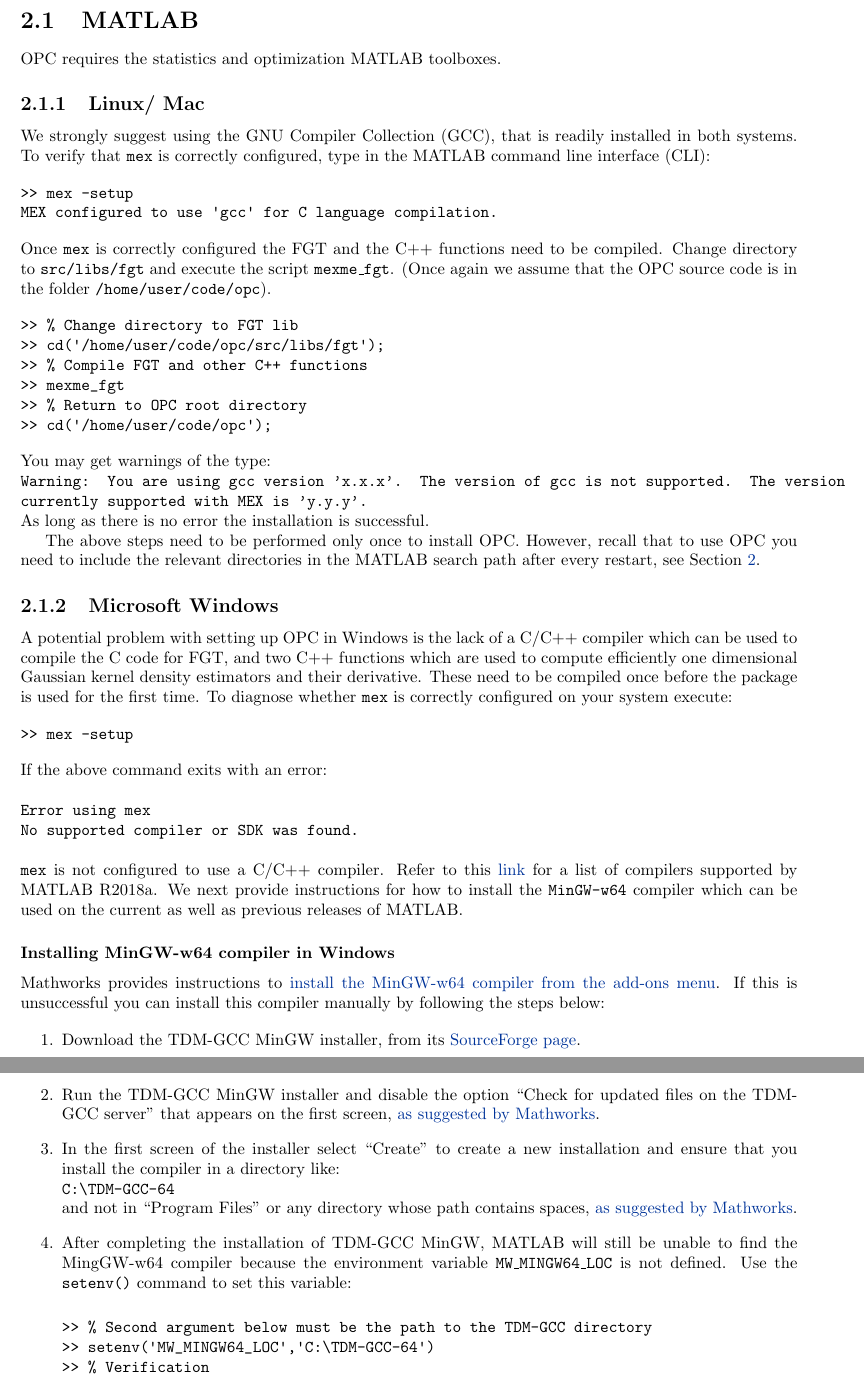
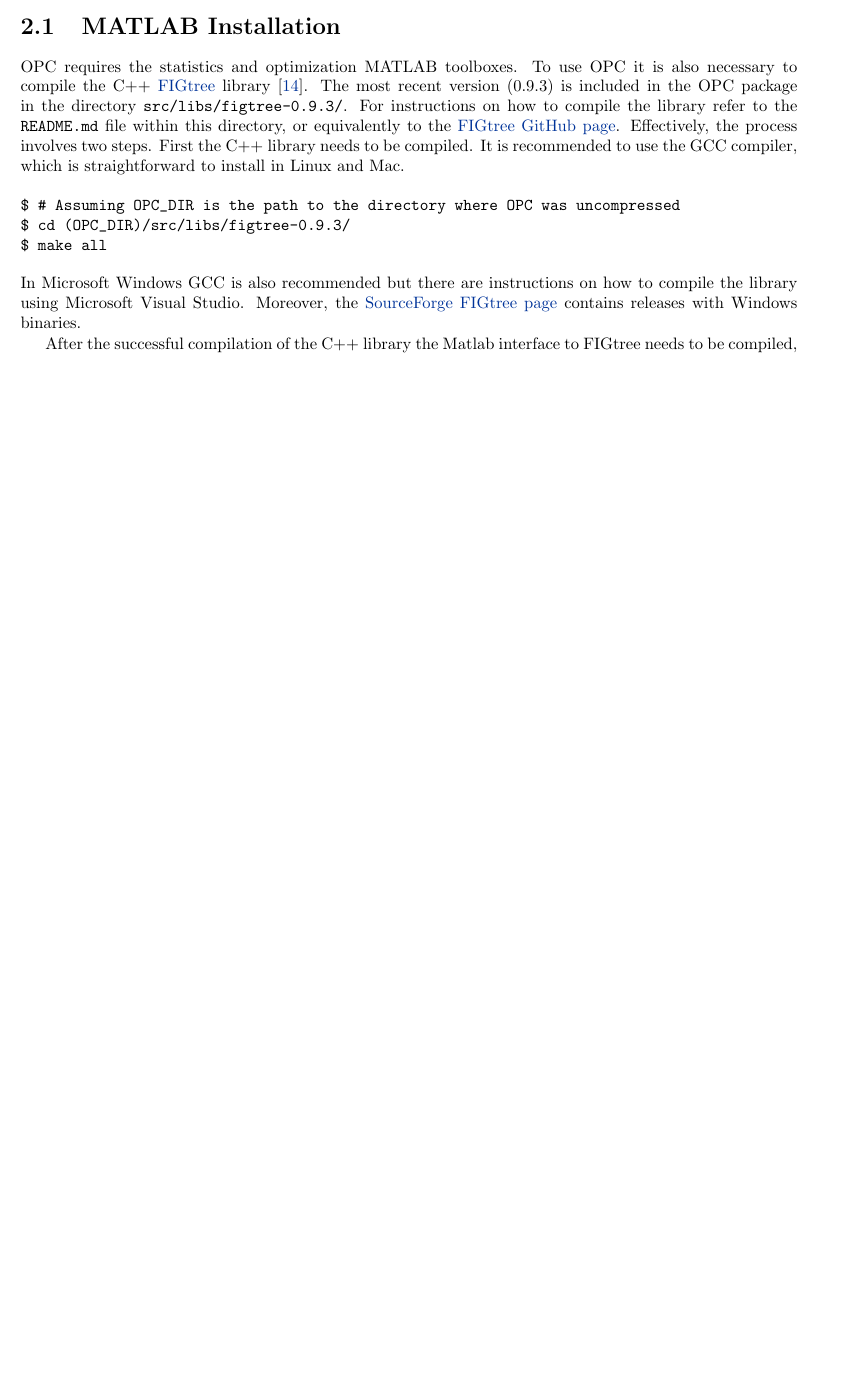
Before and after one commit to nicospavlidis/opc, a LaTeX thesis (documentation/document.tex): two parts of pages 10 and 11 of 59 before the commit and part of page 9 of 57 after it, the two joined at a grey line, cut so that both start at the same text, the shorter picture padded with empty space. Compiled offline with pdfLaTeX; a LaTeX package or settings file that is missing is left out.

Commit message:
installation instructions updated

```diff
--- a/documentation/document.tex
+++ b/documentation/document.tex
@@ -229 +213,0 @@
->> cd('/home/user/code/opc');
@@ -242 +213,0 @@
->> addpath(genpath('/home/user/code/opc'))
@@ -259,75 +214,34 @@
-\section{MATLAB}
-
-OPC requires the statistics and optimization MATLAB toolboxes.
-
-\subsection{Linux/ Mac}
-
-We strongly suggest using the GNU Compiler Collection (GCC), that is readily
-installed in both systems. To verify that {\tt mex} is correctly configured,
-type in the MATLAB command line interface (CLI):
-
-\begin{verbatim}
->> mex -setup
-MEX configured to use 'gcc' for C language compilation.
-\end{verbatim}
-
-%\noindent
-%
-%Before proceeding ensure that OPC is included in the search path (see Section~\ref{sec:path}).
-
-\noindent
-%
-Once {\tt mex} is correctly configured the FGT and the C++ functions need to be
-compiled. Change directory to {\tt src/libs/fgt} and execute the script {\tt mexme\_fgt}.
-(Once again we assume that the OPC source code is in the folder {\tt /home/user/code/opc}).
-
-
-\begin{verbatim}
->> % Change directory to FGT lib
->> cd('/home/user/code/opc/src/libs/fgt');
->> % Compile FGT and other C++ functions
->> mexme_fgt
->> % Return to OPC root directory
->> cd('/home/user/code/opc');
-\end{verbatim}
-
-\noindent
-%
-You may get warnings of the type:\\
-%
-{\tt
-Warning: You are using gcc version 'x.x.x'. The version of gcc is not supported. The version currently supported with MEX is 'y.y.y'.}\\
-%
-As long as there is no error the installation is successful.
-
-
-The above steps need to be performed only once to install OPC. However, recall
-that to use OPC you need to include the relevant directories in the MATLAB
-search path after every restart, see Section~\ref{sec:path}.
-
-%\item To use OPC after each MATLAB restart the path variable needs to be set to include
-%the root directory of the package and its sub-folders.
-%For convenience, we provide the script {\tt setpath} (located in the root
-%directory of the package) to perform this task:
+%\subsubsection{Setting up the path for OPC}\label{sec:path}
+%
+%Every time MATLAB or GNU Octave is restarted you need to include the OPC
+%package in the search path.
+%%
+%Let's assume that the uncompressed OPC code is in the directory {\tt
+%/home/user/code/opc}, or {\tt C:/code/opc} in Microsoft Windows.  First use
+%{\tt cd} command to set the current working directory to the
+%directory in which OPC has been unpacked.
+%%
+%Then the execute the {\tt setpath} script which adds to the MATLAB/ GNU Octave search
+%path the current directory and all its subdirectories.
 %
 %\begin{verbatim}
+%>> % In Linux/Mac: Set current directory to root OPC directory
+%>> cd('/home/user/code/opc');
+%>> % In Microsoft Windows
+%>> cd ('C:/code/opc');
+%>> % Set MATLAB path to include all subdirectories within OPC
 %>> setpath
 %\end{verbatim}
 
-
-\subsection{Microsoft Windows}
-
-A potential problem with setting up OPC in Windows is the lack of a C/C++ compiler which
-can be used to compile the C code for FGT, and two C++ functions which are
-used to compute efficiently one dimensional Gaussian kernel density estimators
-and their derivative. These need to be compiled once before the package is used
-for the first time.
-%
-To diagnose whether {\tt mex} is correctly configured on your system execute:
-
-\begin{verbatim}
->> mex -setup
-\end{verbatim}
+%\noindent
+%%
+%The above steps are equivalent to using the following command:
+%
+%\begin{verbatim}
+%>> % Linux/ Mac: Set search path using absolute path
+%>> addpath(genpath('/home/user/code/opc'))
+%>> % Microsoft Windows: Set search path using absolute path
+%>> addpath(genpath('C:/code/opc'))
+%\end{verbatim}
 
 \noindent
-If the above command exits with an error:\\
@@ -335,57 +260,24 @@
+\section{MATLAB Installation}
+
+OPC requires the statistics and optimization MATLAB toolboxes.
+To use OPC it is also necessary
+to compile the C++
+\href{https://github.com/vmorariu/figtree}{FIGtree}
+library~\cite{Morariu08}.
+%
+The most recent version (0.9.3) is included in the OPC package in the directory {\tt
+src/libs/figtree-0.9.3/}. For instructions on how to compile the library
+refer to the {\tt README.md} file within this directory, or equivalently
+to the \href{https://github.com/vmorariu/figtree}{FIGtree GitHub page}.
+Effectively, the process involves two steps. First the C++ library needs to be compiled.
+It is recommended to use the GCC compiler, which is straightforward to install
+in Linux and Mac.
+
+%
+\begin{verbatim}
+$ # Assuming OPC_DIR is the path to the directory where OPC was uncompressed
+$ cd (OPC_DIR)/src/libs/figtree-0.9.3/
+$ make all
+\end{verbatim}
+%
 \noindent
-{\tt
-Error using mex\\
-No supported compiler or SDK was found.}\\
-
-\noindent
-{\tt mex} is not configured to use a C/C++ compiler.
-%
-Refer to this \href{https://uk.mathworks.com/support/compilers.html}{link} for
-a list of compilers supported by MATLAB R2018a.
-We next provide instructions for how to install the {\tt MinGW-w64} compiler which
-can be used on the current as well as previous releases of MATLAB.
-
-
-\subsubsection{Installing MinGW-w64 compiler in Windows}
-
-Mathworks provides instructions to
-\href{https://uk.mathworks.com/help/releases/R2015b/matlab/matlab_external/install-mingw-support-package.html}
-{install the MinGW-w64 compiler from the add-ons menu}.
-%
-If this is unsuccessful you can install this compiler manually by following the steps below:
-
-\begin{enumerate}
-
-\item Download the TDM-GCC MinGW installer, from its \href{https://sourceforge.net/projects/tdm-gcc/}{SourceForge page}.
-%Although MATLAB
-%\href{https://uk.mathworks.com/matlabcentral/fileexchange/52848-matlab-support-for-mingw-w64-c-c++-compiler}
-%{installs older version of this compiler for different distributions},
-%I manually installed the most recent version, 5.1.0-2, from
-%\href{https://sourceforge.net/projects/tdm-gcc/}{SourceForge} and set up the mex to use it successfully.
-
-
-\item Run the TDM-GCC MinGW installer and disable the option ``Check for
-updated files on the TDM-GCC server" that appears on the first screen,
-\href{https://uk.mathworks.com/help/releases/R2015b/matlab/matlab_external/install-mingw-support-package.html}
-{as suggested by Mathworks}.
-
-\item In the first screen of the installer select ``Create'' to create a new
-installation and ensure that you install the compiler in a directory like:\\
-{\tt C:\char`\\TDM-GCC-64}\\
-and not in ``Program Files" or any directory whose path contains spaces,
-\href{https://uk.mathworks.com/help/releases/R2015b/matlab/matlab_external/install-mingw-support-package.html}
-{as suggested by Mathworks}.
-
-\item After completing the installation of TDM-GCC MinGW, MATLAB will still be
-unable to find the MingGW-w64 compiler because the environment variable
-{\tt MW\_MINGW64\_LOC}
-is not defined.
-Use the {\tt setenv()} command to set this variable:
-
-\begin{verbatim}
->> % Second argument below must be the path to the TDM-GCC directory
->> setenv('MW_MINGW64_LOC','C:\TDM-GCC-64')
->> % Verification
->> mex -setup
-MEX configured to use 'MinGW64 Compiler (C)' for C language compilation.
-\end{verbatim}
@@ -414 +283,0 @@
->> cd('C:/code/opc/src/libs/fgt');
@@ -425,0 +285,37 @@
+In Microsoft Windows GCC is also recommended but there are instructions on how
+to compile the library using Microsoft Visual Studio. Moreover,
+the \href{http://sourceforge.net/projects/figtree}{SourceForge FIGtree page}
+contains releases with Windows binaries.
+
+%\noindent
+%%
+%After the successful compilation of the C++ library the
+%Matlab interface to FIGtree needs to be compiled. As described in the FIGtree documentation, you
+%need to perform the following steps from MATLAB:
+%
+%\begin{enumerate}
+%
+%\item Ensure that MATLAB uses the GCC compiler by running {\tt mex -setup}
+%
+%\item In MATLAB, set the working directory to {\tt /matlab/}, and compile
+%the code:
+%
+%\begin{verbatim}
+%>> cd('(OPC_DIR)/src/libs/figtree-0.9.3/matlab');
+%>> % script below calls mex() to compile the library
+%>> CompileMexFilesUsingMatlab
+%\end{verbatim}
+%
+%\end{enumerate}
+%
+%Finally two C++ functions that compute one-dimensional
+%Gaussian kernel density estimators and their derivatives must be compiled.
+%
+%\begin{verbatim}
+%>> cd('(OPC_DIR)/src/MDDC/');
+%>> mexme
+%\end{verbatim}
+
+After the successful compilation of the C++ library the Matlab interface to
+FIGtree needs to be compiled, as well as two C++ functions that compute
+one-dimensional Gaussian kernel density estimators and their derivatives.
@@ -426,3 +331,6 @@
+>> cd('(OPC_DIR)/')
+>> install
+\end{verbatim}
 
 
 \section{GNU Octave}\label{sec:Octave}
@@ -463,7 +345,0 @@
->> % Change directory to FGT lib
->> cd('/home/user/code/opc/src/libs/fgt');
->> % Compile FGT and other C++ functions
->> mexme_fgt
->> % Return to OPC root directory
->> cd('/home/user/code/opc');
-\end{verbatim}
```
Also changed, not shown: documentation/document.pdf, documentation/document.tex (167 more changed lines), 1 other file.
